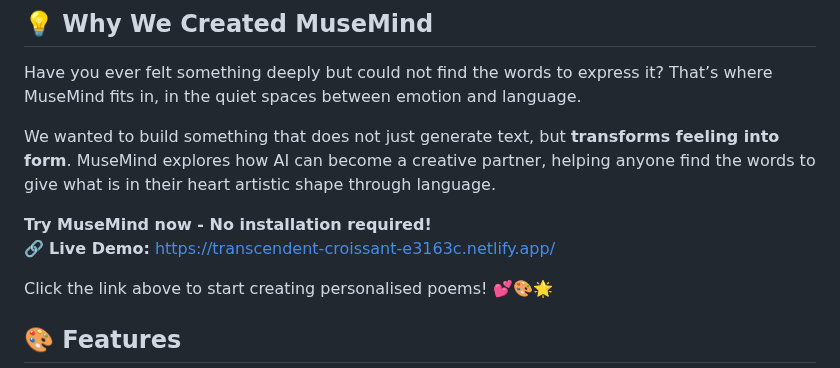
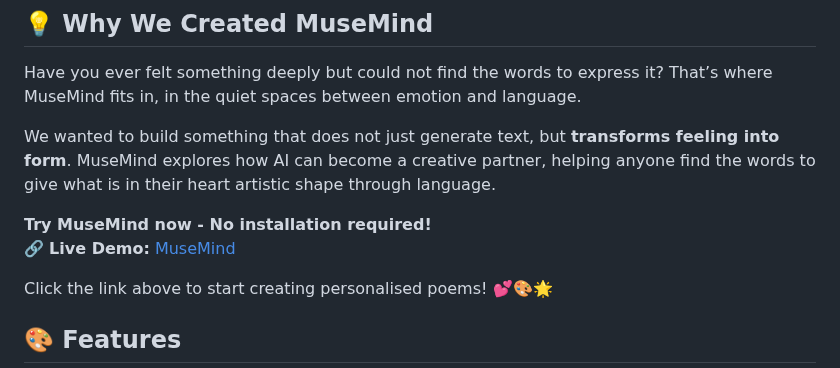
Before and after one commit to luyandazuma/Week2-AIPoemGenerator, a Markdown page: README.md, the part around the change. Drawn GitHub-style.

Commit message:
Update Live Demo link formatting in README

```diff
--- a/README.md
+++ b/README.md
@@ -11,7 +11,8 @@ Have you ever felt something deeply but could not find the words to express it?
 We wanted to build something that does not just generate text, but **transforms feeling into form**. MuseMind explores how AI can become a creative partner, helping anyone find the words to give what is in their heart artistic shape through language.
 
 **Try MuseMind now - No installation required!**
-🔗 **Live Demo:** https://transcendent-croissant-e3163c.netlify.app/
+🔗 **Live Demo:** [MuseMind
+](https://transcendent-croissant-e3163c.netlify.app/)
 
 Click the link above to start creating personalised poems! 💕🎨🌟
 
```
